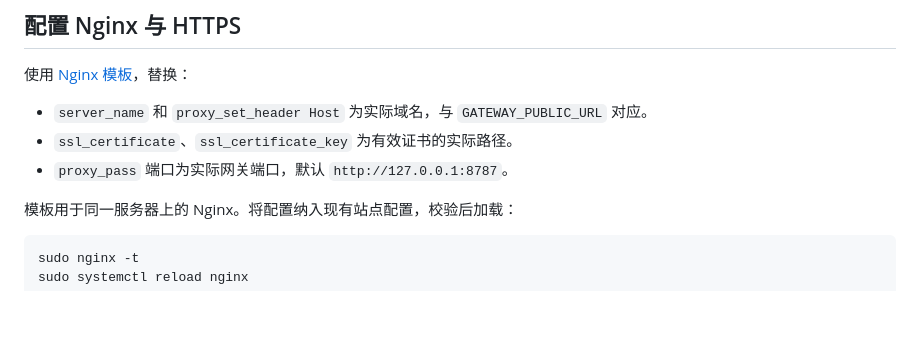
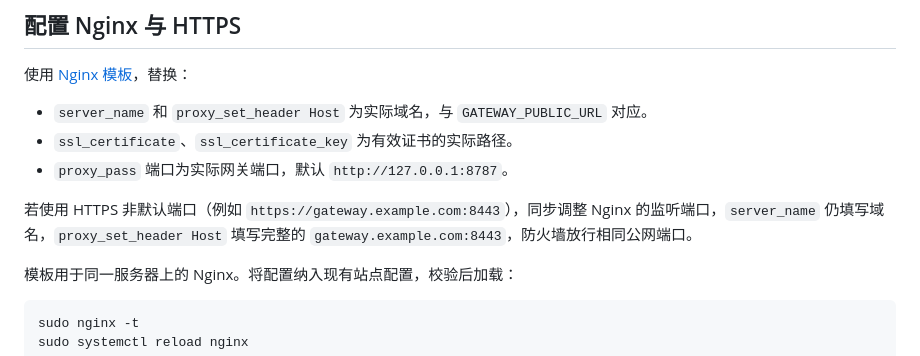
Before and after one commit to HANsoA-KevinO/pro-account-console, a Markdown page: deploy/README.md, the part around the change. GitHub-like rendering; blank space fills up the shorter version.

Commit message:
Document custom HTTPS ports and tidy documentation

```diff
--- a/deploy/README.md
+++ b/deploy/README.md
@@ -51,6 +51,8 @@ Compose 使用 Linux host 网络，网关监听服务器回环地址，Codex 授
 - `server_name` 和 `proxy_set_header Host` 为实际域名，与 `GATEWAY_PUBLIC_URL` 对应。
 - `ssl_certificate`、`ssl_certificate_key` 为有效证书的实际路径。
 - `proxy_pass` 端口为实际网关端口，默认 `http://127.0.0.1:8787`。
+
+若使用 HTTPS 非默认端口（例如 `https://gateway.example.com:8443`），同步调整 Nginx 的监听端口，`server_name` 仍填写域名，`proxy_set_header Host` 填写完整的 `gateway.example.com:8443`，防火墙放行相同公网端口。
 
 模板用于同一服务器上的 Nginx。将配置纳入现有站点配置，校验后加载：
 
```
Also changed, not shown: docs/operations.md (line endings or trailing spaces).
